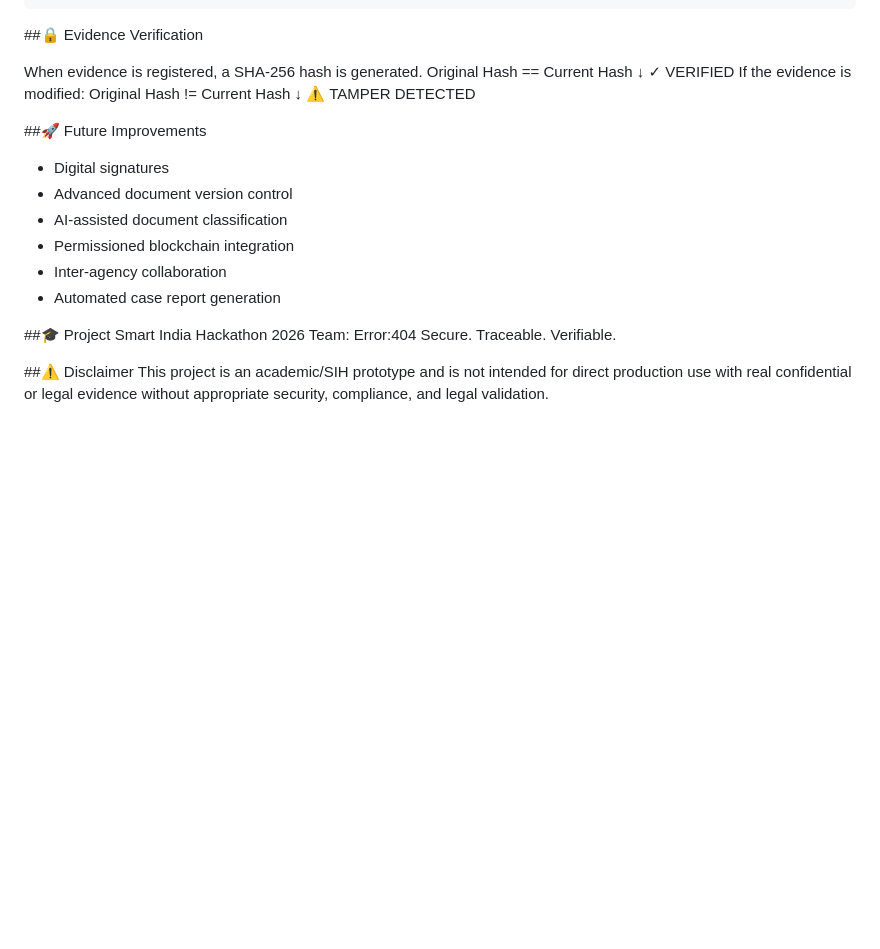
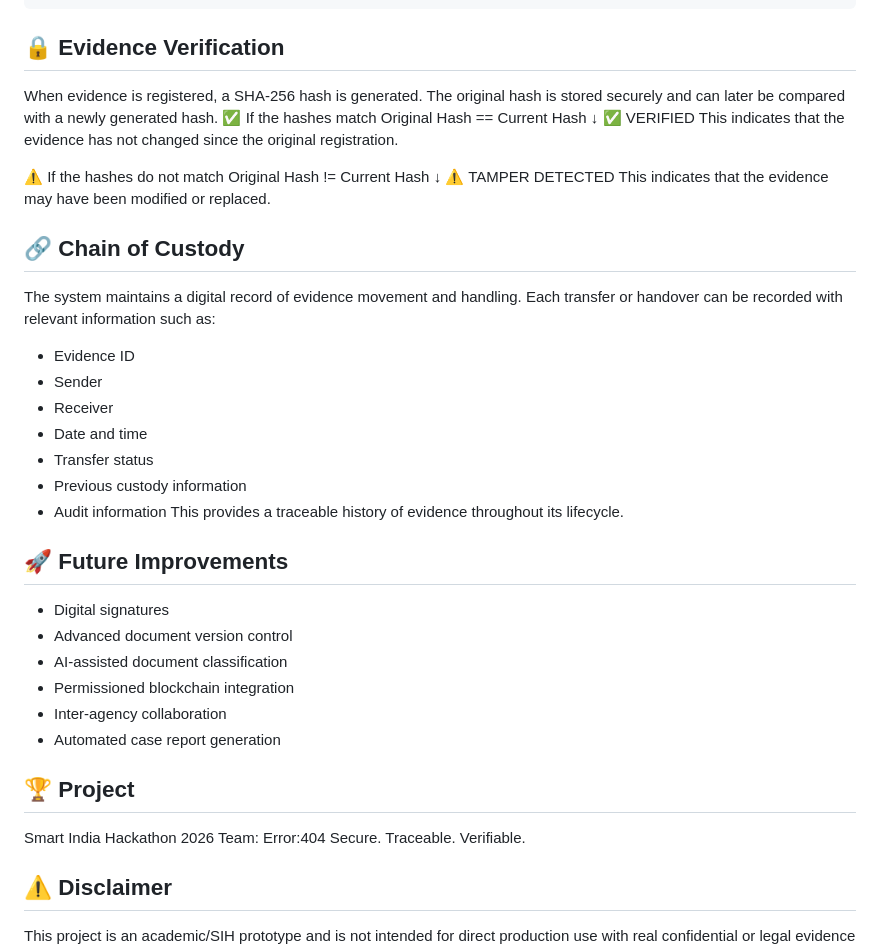
Before and after one commit to prateek-c0de/Secure-Digital-Evidence-Chain-Of-Custody, a Markdown page: README.md, the part around one of its changes. GitHub-like rendering; blank space fills up the shorter version.

Commit message:
Refactor README for better structure and readability
Updated README.md to improve formatting and clarity, including changes to tech stack, project details, and future improvements.

```diff
--- a/README.md
+++ b/README.md
@@ -91,18 +85,34 @@ Audit	          Hash-linked Audit Log
                     │     Custody      │
                     └──────────────────┘
 
-##🔒 Evidence Verification
+## 🔒 Evidence Verification
+When evidence is registered, a SHA-256 hash is generated.
+The original hash is stored securely and can later be compared with a newly generated hash.
+✅ If the hashes match
+Original Hash == Current Hash
+              ↓
+          ✅ VERIFIED
+This indicates that the evidence has not changed since the original registration.
 
-When evidence is registered, a SHA-256 hash is generated.
-Original Hash == Current Hash
-        ↓
-    ✓ VERIFIED
-If the evidence is modified:
+⚠️ If the hashes do not match
 Original Hash != Current Hash
-        ↓
-  ⚠ TAMPER DETECTED
+              ↓
+       ⚠️ TAMPER DETECTED
+This indicates that the evidence may have been modified or replaced.
 
-##🚀 Future Improvements
+## 🔗 Chain of Custody
+The system maintains a digital record of evidence movement and handling.
+Each transfer or handover can be recorded with relevant information such as:
+- Evidence ID
+- Sender
+- Receiver
+- Date and time
+- Transfer status
+- Previous custody information
+- Audit information
+This provides a traceable history of evidence throughout its lifecycle.
+
+## 🚀 Future Improvements
 - Digital signatures
 - Advanced document version control
 - AI-assisted document classification
@@ -110,10 +120,10 @@ Original Hash != Current Hash
 - Inter-agency collaboration
 - Automated case report generation
 
-##🎓 Project
+## 🏆 Project
 Smart India Hackathon 2026
 Team: Error:404
 Secure. Traceable. Verifiable.
 
-##⚠️ Disclaimer
+## ⚠️ Disclaimer
 This project is an academic/SIH prototype and is not intended for direct production use with real confidential or legal evidence without appropriate security, compliance, and legal validation.
```
Also changed, not shown: other parts of README.md (+2 -8 lines).
